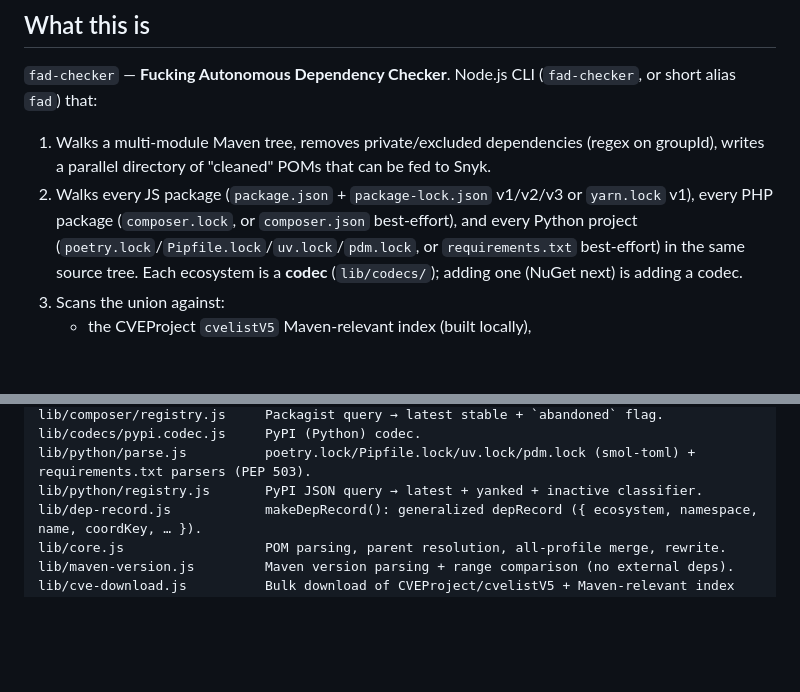
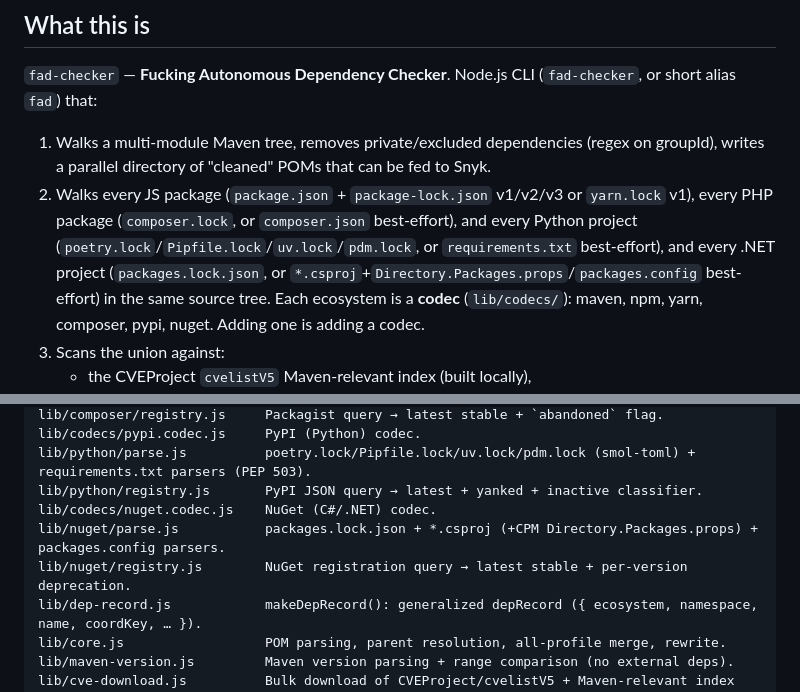
Before and after one commit to 9pings/fad-checker, a Markdown page: CLAUDE.md, 2 parts joined by grey strips. Rendered like a GitHub page; blank space fills up the shorter version.

Commit message:
Docs: NuGet (C#/.NET) codec
Co-Authored-By: Claude Opus 4.8 (1M context) <noreply@anthropic.com>

```diff
--- a/CLAUDE.md
+++ b/CLAUDE.md
@@ -7,7 +7,7 @@ Code-level orientation for contributors and Claude Code sessions on this repo.
 `fad-checker` — **Fucking Autonomous Dependency Checker**. Node.js CLI (`fad-checker`, or short alias `fad`) that:
 
 1. Walks a multi-module Maven tree, removes private/excluded dependencies (regex on groupId), writes a parallel directory of "cleaned" POMs that can be fed to Snyk.
-2. Walks every JS package (`package.json` + `package-lock.json` v1/v2/v3 or `yarn.lock` v1), every PHP package (`composer.lock`, or `composer.json` best-effort), and every Python project (`poetry.lock`/`Pipfile.lock`/`uv.lock`/`pdm.lock`, or `requirements.txt` best-effort) in the same source tree. Each ecosystem is a **codec** (`lib/codecs/`); adding one (NuGet next) is adding a codec.
+2. Walks every JS package (`package.json` + `package-lock.json` v1/v2/v3 or `yarn.lock` v1), every PHP package (`composer.lock`, or `composer.json` best-effort), and every Python project (`poetry.lock`/`Pipfile.lock`/`uv.lock`/`pdm.lock`, or `requirements.txt` best-effort), and every .NET project (`packages.lock.json`, or `*.csproj`+`Directory.Packages.props`/`packages.config` best-effort) in the same source tree. Each ecosystem is a **codec** (`lib/codecs/`): maven, npm, yarn, composer, pypi, nuget. Adding one is adding a codec.
 3. Scans the union against:
    - the CVEProject `cvelistV5` Maven-relevant index (built locally),
    - OSV.dev (multi-ecosystem),
@@ -64,6 +64,9 @@ lib/composer/registry.js     Packagist query → latest stable + `abandoned` fla
 lib/codecs/pypi.codec.js     PyPI (Python) codec.
 lib/python/parse.js          poetry.lock/Pipfile.lock/uv.lock/pdm.lock (smol-toml) + requirements.txt parsers (PEP 503).
 lib/python/registry.js       PyPI JSON query → latest + yanked + inactive classifier.
+lib/codecs/nuget.codec.js    NuGet (C#/.NET) codec.
+lib/nuget/parse.js           packages.lock.json + *.csproj (+CPM Directory.Packages.props) + packages.config parsers.
+lib/nuget/registry.js        NuGet registration query → latest stable + per-version deprecation.
 lib/dep-record.js            makeDepRecord(): generalized depRecord ({ ecosystem, namespace, name, coordKey, … }).
 lib/core.js                  POM parsing, parent resolution, all-profile merge, rewrite.
 lib/maven-version.js         Maven version parsing + range comparison (no external deps).
```
Also changed, not shown: docs/ARCHITECTURE.md (+2 -1 lines).
